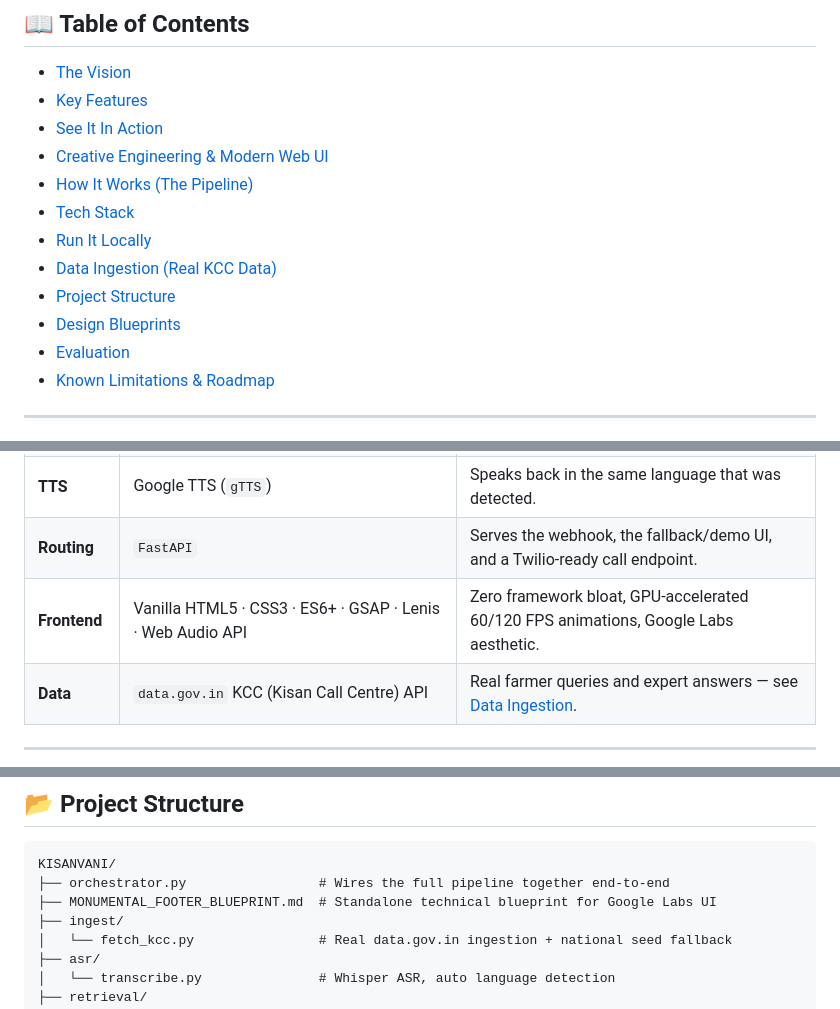
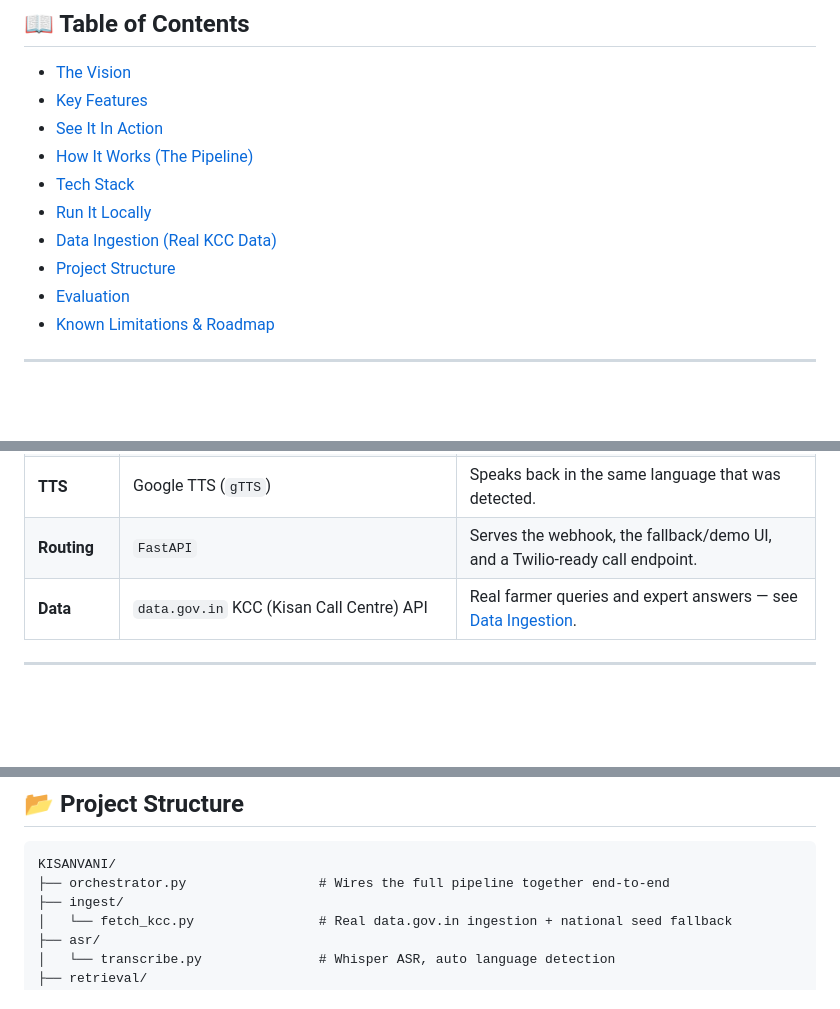
Before and after one commit to Dubey404aasutosh/KISHANVANI, a Markdown page: README.md, 3 parts joined by grey strips. GitHub-like rendering; blank space fills up the shorter version.

````diff
--- a/README.md
+++ b/README.md
@@ -32,13 +31,11 @@ Built for the **UNLEASHLLM Innovation Challenge** — *Agriculture & Rural Track
 - [The Vision](#-the-vision)
 - [Key Features](#-key-features)
 - [See It In Action](#-see-it-in-action)
-- [Creative Engineering & Modern Web UI](#-creative-engineering--modern-web-ui)
 - [How It Works (The Pipeline)](#️-how-it-works-the-pipeline)
 - [Tech Stack](#️-tech-stack)
 - [Run It Locally](#-run-it-locally)
 - [Data Ingestion (Real KCC Data)](#-data-ingestion-real-kcc-data)
 - [Project Structure](#-project-structure)
-- [Design Blueprints](#-design-blueprints)
 - [Evaluation](#-evaluation)
 - [Known Limitations & Roadmap](#️-known-limitations--roadmap)
 
@@ -134,7 +109,6 @@ Five open models, one phone call — nothing the farmer needs to do differently
 | **Safety** | Custom regex + table-matching against an approved Package-of-Practices (PoP) table | Deterministic — not left to the LLM's judgment. Covers Gujarati, Hindi, Punjabi, Bengali, Tamil, Telugu, Kannada, English. |
 | **TTS** | Google TTS (`gTTS`) | Speaks back in the same language that was detected. |
 | **Routing** | `FastAPI` | Serves the webhook, the fallback/demo UI, and a Twilio-ready call endpoint. |
-| **Frontend** | Vanilla HTML5 · CSS3 · ES6+ · GSAP · Lenis · Web Audio API | Zero framework bloat, GPU-accelerated 60/120 FPS animations, Google Labs aesthetic. |
 | **Data** | `data.gov.in` KCC (Kisan Call Centre) API | Real farmer queries and expert answers — see [Data Ingestion](#-data-ingestion-real-kcc-data). |
 
 ---
@@ -200,7 +174,6 @@ If no key is set (or the API is unreachable), the script **automatically falls b
 ```
 KISANVANI/
 ├── orchestrator.py                 # Wires the full pipeline together end-to-end
-├── MONUMENTAL_FOOTER_BLUEPRINT.md  # Standalone technical blueprint for Google Labs UI
 ├── ingest/
 │   └── fetch_kcc.py                # Real data.gov.in ingestion + national seed fallback
 ├── asr/
````
Also changed, not shown: other parts of README.md (+1 -32 lines).
